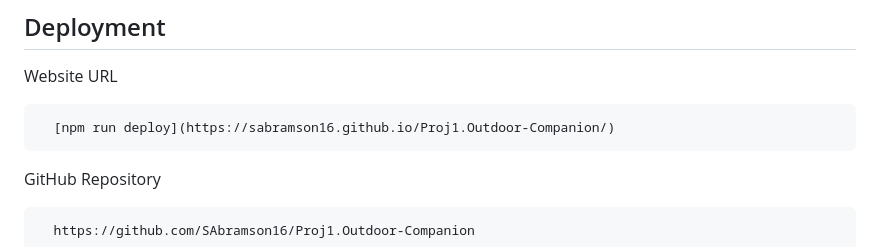
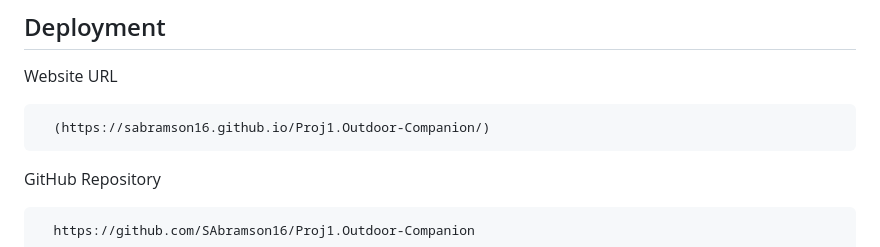
Before and after one commit to SAbramson16/Outdoor-Companion, a Markdown page: README.md, the part around the change. Rendered like a GitHub page.

Commit message:
Update README.md
added pages URL

````diff
--- a/README.md
+++ b/README.md
@@ -90,7 +90,7 @@ JavaScript Library: makes DOM traversal, manipulation, event handling, and anima
 Website URL
 
 ```bash
-  [npm run deploy](https://sabramson16.github.io/Proj1.Outdoor-Companion/)
+  (https://sabramson16.github.io/Proj1.Outdoor-Companion/)
 ```
 
 GitHub Repository
````
